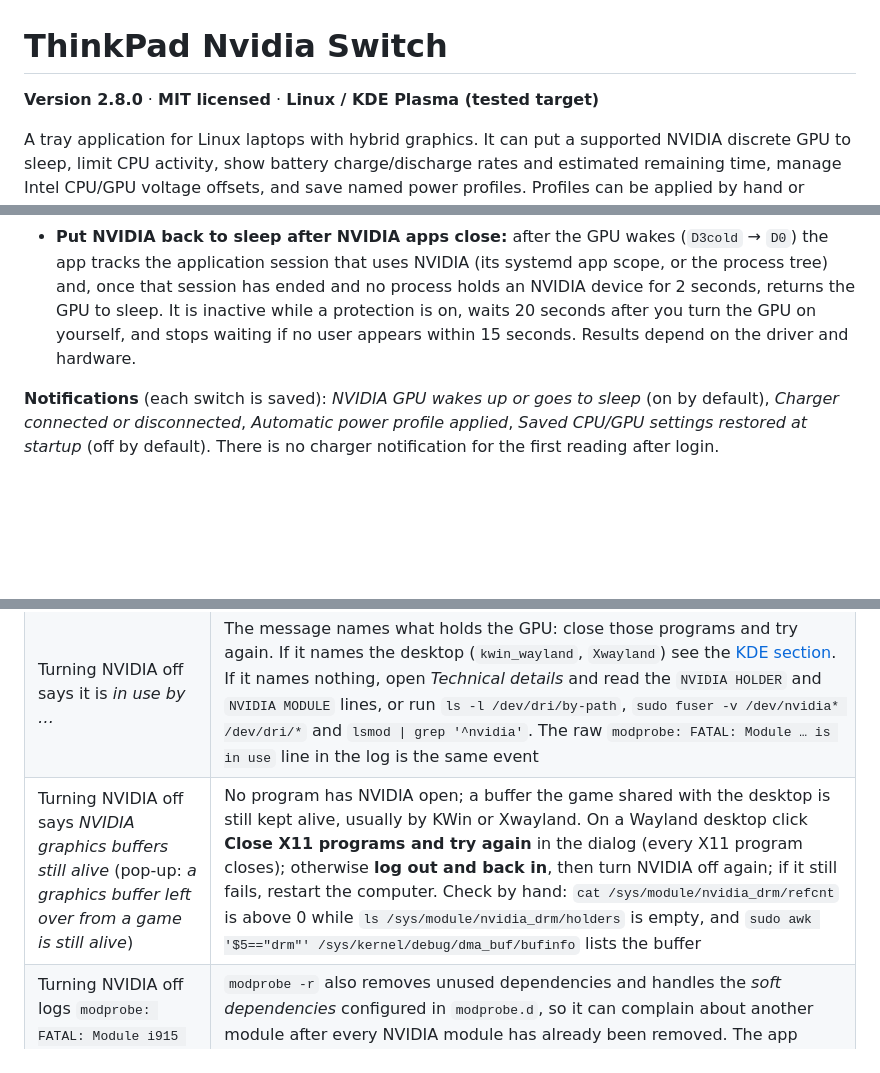
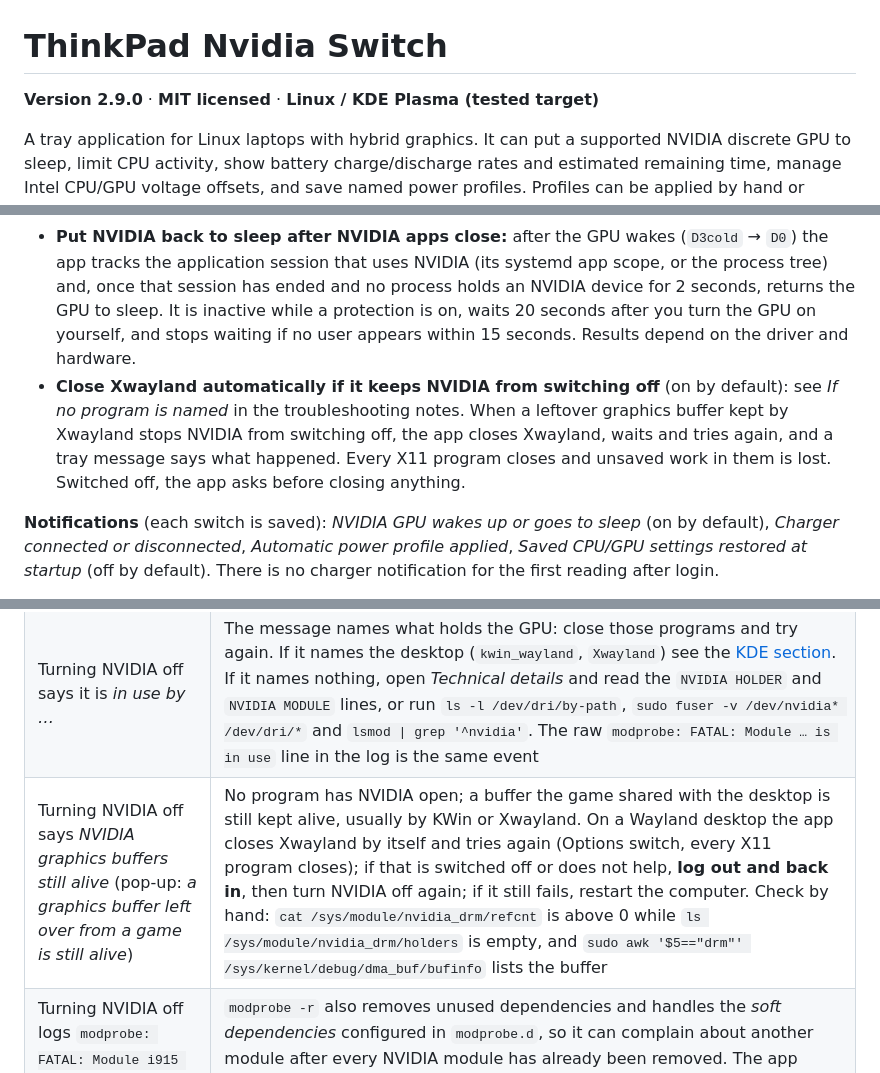
Before and after one commit to NoobyTux/thinkpad-nvidia-switch, a Markdown page: README.md, 3 parts joined by grey strips. GitHub-like rendering; blank space fills up the shorter version.

Commit message:
Version 2.9.0: close Xwayland automatically when it keeps NVIDIA on

```diff
--- a/README.md
+++ b/README.md
@@ -1,6 +1,6 @@
 # ThinkPad Nvidia Switch
 
-**Version 2.8.0** · **MIT licensed** · **Linux / KDE Plasma (tested target)**
+**Version 2.9.0** · **MIT licensed** · **Linux / KDE Plasma (tested target)**
 
 A tray application for Linux laptops with hybrid graphics. It can put a supported NVIDIA discrete GPU to sleep, limit CPU activity, show battery charge/discharge rates and estimated remaining time, manage Intel CPU/GPU voltage offsets, and save named power profiles. Profiles can be applied by hand or selected automatically when the charger is connected or disconnected.
 
@@ -237,6 +237,7 @@ Profile storage: `~/.config/thinkpad-nvidia-switch/profiles.json` (owner-only, w
 - **Start at login, minimized to tray:** writes `~/.config/autostart/thinkpad-nvidia-switch.desktop`.
 - **Remember and restore GPU + CPU settings when the app starts:** saves the GPU state and protections plus the CPU core count, speed cap and PL1/PL2 (each CPU domain is remembered separately) and re-applies them about 15 seconds after the app starts. It is unavailable while automatic profiles are on; your previous choice returns when they are turned off.
 - **Put NVIDIA back to sleep after NVIDIA apps close:** after the GPU wakes (`D3cold` → `D0`) the app tracks the application session that uses NVIDIA (its systemd app scope, or the process tree) and, once that session has ended and no process holds an NVIDIA device for 2 seconds, returns the GPU to sleep. It is inactive while a protection is on, waits 20 seconds after you turn the GPU on yourself, and stops waiting if no user appears within 15 seconds. Results depend on the driver and hardware.
+- **Close Xwayland automatically if it keeps NVIDIA from switching off** (on by default): see *If no program is named* in the troubleshooting notes. When a leftover graphics buffer kept by Xwayland stops NVIDIA from switching off, the app closes Xwayland, waits and tries again, and a tray message says what happened. Every X11 program closes and unsaved work in them is lost. Switched off, the app asks before closing anything.
 
 **Notifications** (each switch is saved): *NVIDIA GPU wakes up or goes to sleep* (on by default), *Charger connected or disconnected*, *Automatic power profile applied*, *Saved CPU/GPU settings restored at startup* (off by default). There is no charger notification for the first reading after login.
 
@@ -324,7 +325,7 @@ KWin should hold Intel's devices only; NVIDIA's `cardN` and `renderDN` should be
 | GPU briefly reports `D0` | Applications can probe PCI config or activate the driver. `D0` alone does not mean sustained use; see the technical log |
 | Stronger protection is on but PCI tools still see data | Mount namespaces vary and not every access path is covered. It is not a kernel-level boundary |
 | Turning NVIDIA off says it is *in use by …* | The message names what holds the GPU: close those programs and try again. If it names the desktop (`kwin_wayland`, `Xwayland`) see the [KDE section](#kde-wayland-keeping-the-desktop-on-intel). If it names nothing, open *Technical details* and read the `NVIDIA HOLDER` and `NVIDIA MODULE` lines, or run `ls -l /dev/dri/by-path`, `sudo fuser -v /dev/nvidia* /dev/dri/*` and `lsmod \| grep '^nvidia'`. The raw `modprobe: FATAL: Module … is in use` line in the log is the same event |
-| Turning NVIDIA off says *NVIDIA graphics buffers still alive* (pop-up: *a graphics buffer left over from a game is still alive*) | No program has NVIDIA open; a buffer the game shared with the desktop is still kept alive, usually by KWin or Xwayland. On a Wayland desktop click **Close X11 programs and try again** in the dialog (every X11 program closes); otherwise **log out and back in**, then turn NVIDIA off again; if it still fails, restart the computer. Check by hand: `cat /sys/module/nvidia_drm/refcnt` is above 0 while `ls /sys/module/nvidia_drm/holders` is empty, and `sudo awk '$5=="drm"' /sys/kernel/debug/dma_buf/bufinfo` lists the buffer |
+| Turning NVIDIA off says *NVIDIA graphics buffers still alive* (pop-up: *a graphics buffer left over from a game is still alive*) | No program has NVIDIA open; a buffer the game shared with the desktop is still kept alive, usually by KWin or Xwayland. On a Wayland desktop the app closes Xwayland by itself and tries again (Options switch, every X11 program closes); if that is switched off or does not help, **log out and back in**, then turn NVIDIA off again; if it still fails, restart the computer. Check by hand: `cat /sys/module/nvidia_drm/refcnt` is above 0 while `ls /sys/module/nvidia_drm/holders` is empty, and `sudo awk '$5=="drm"' /sys/kernel/debug/dma_buf/bufinfo` lists the buffer |
 | Turning NVIDIA off logs `modprobe: FATAL: Module i915 is in use` (or names another non-NVIDIA module) but the GPU did go to sleep | `modprobe -r` also removes unused dependencies and handles the *soft dependencies* configured in `modprobe.d`, so it can complain about another module after every NVIDIA module has already been removed. The app judges the result by whether any NVIDIA module is still loaded and treats an unload that worked as done; the complaint stays in the technical log, together with `MODPROBE PLAN` lines showing what `modprobe -r` intends to remove. To see the configured soft dependencies: `modprobe -c \| grep -E "softdep\|alias"` |
 | The log keeps saying the voltage read failed because `intel-undervolt` is not installed | Harmless: the voltage card only works with that package (and a CPU that allows undervolting). The problem is logged once, not on every refresh |
 | Turning NVIDIA on fails with `Module nvidia not found in directory /lib/modules/…` | The NVIDIA kernel module is not installed for the kernel you are running (often after a kernel update, when the DKMS build failed; legacy driver branches such as 470 can stop compiling on very new kernels). Check `uname -r`, `modinfo nvidia`, `dkms status` and your package manager, rebuild or reinstall the driver for that kernel and reboot. `sudo modprobe nvidia` fails the same way outside this app. Until then set the NVIDIA power of your AC profile to *leave unchanged*; the other settings of the profile are still applied |
```
Also changed, not shown: other parts of README.md (+1 -1 lines), CHANGELOG.md (+13 -0 lines), docs/screenshots/activity-log.png, 7 other files.
